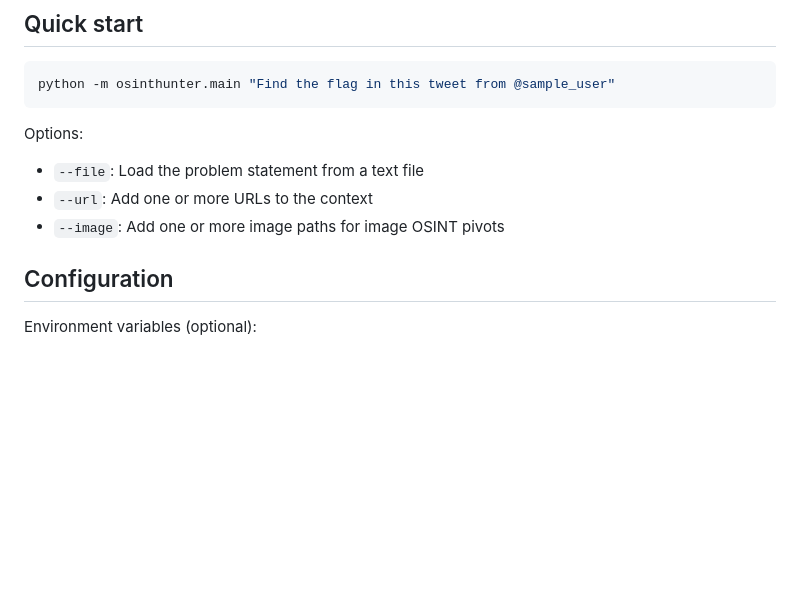
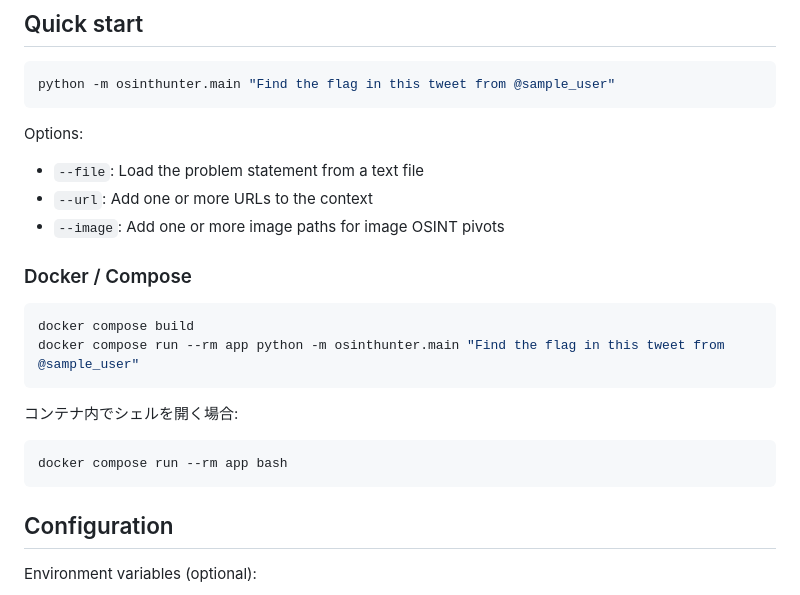
Before and after one commit to d01ki/OsintHunter, a Markdown page: README.md, the part around the change. Drawn GitHub-style; blank space fills up the shorter version.

````diff
--- a/README.md
+++ b/README.md
@@ -12,6 +12,19 @@ Options:
 - `--file`: Load the problem statement from a text file
 - `--url`: Add one or more URLs to the context
 - `--image`: Add one or more image paths for image OSINT pivots
+
+### Docker / Compose
+
+```bash
+docker compose build
+docker compose run --rm app python -m osinthunter.main "Find the flag in this tweet from @sample_user"
+```
+
+コンテナ内でシェルを開く場合:
+
+```bash
+docker compose run --rm app bash
+```
 
 ## Configuration
 
````
Also changed, not shown: agent.md (+25 -0 lines), docs/agent_graph.png (added), 5 other files.
